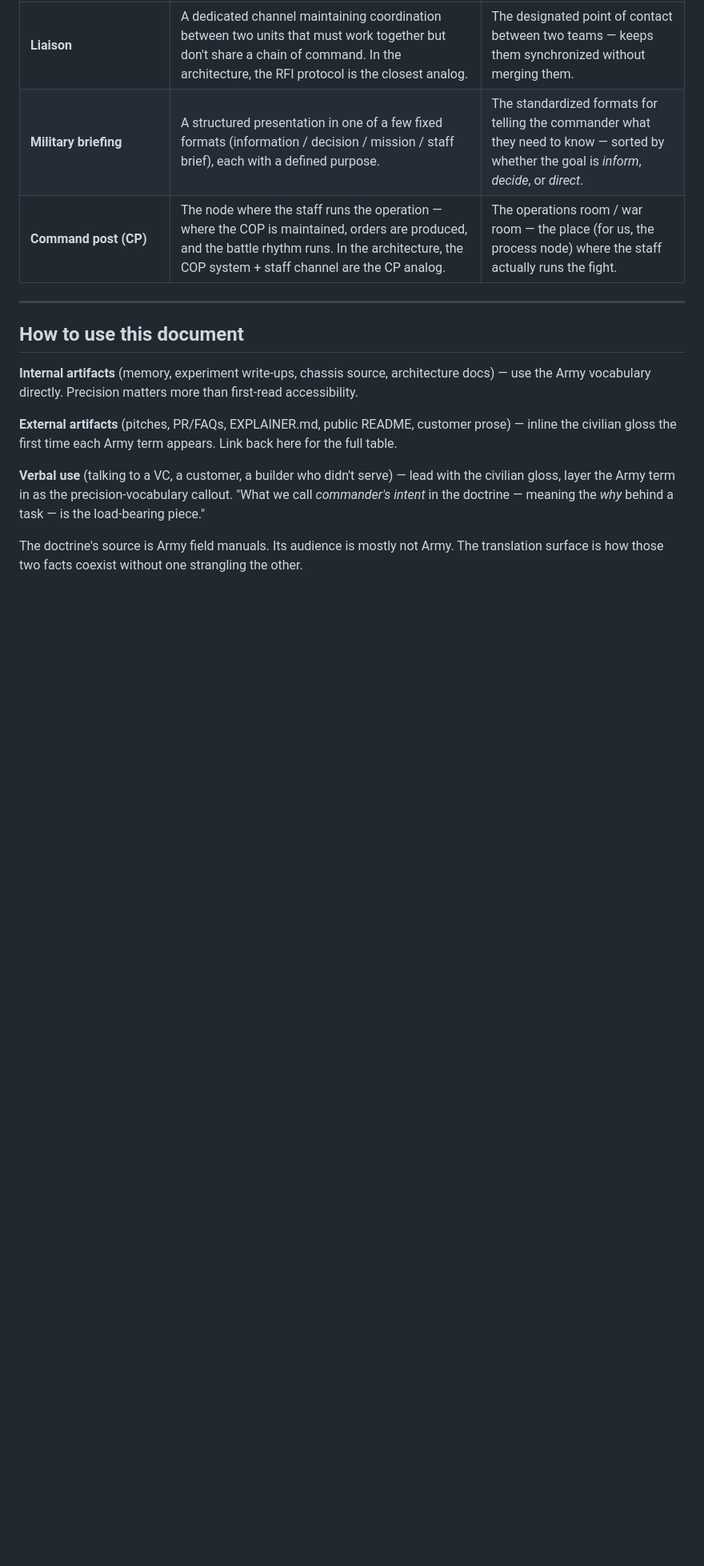
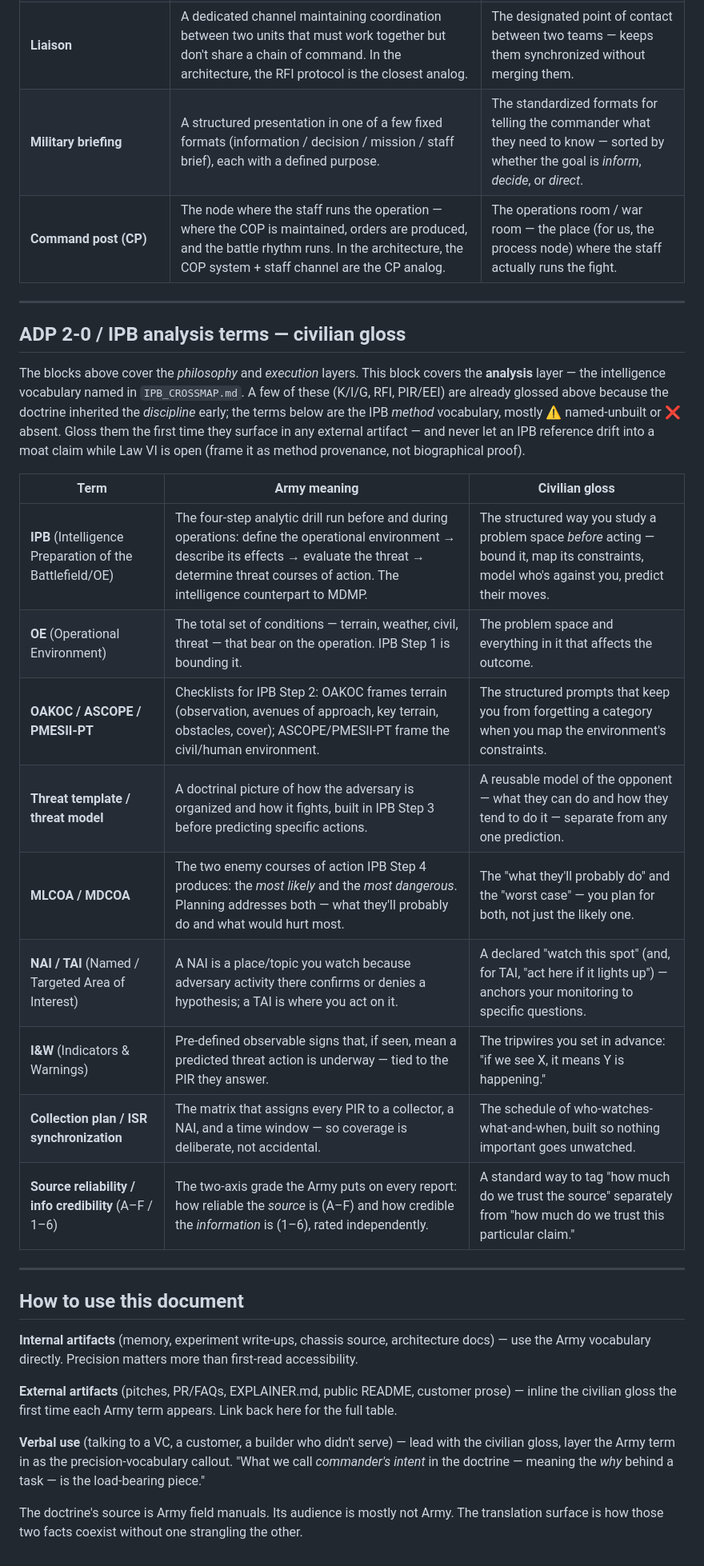
Before and after one commit to hansprahl/the-builders-doctrine, a Markdown page: ADP_6_0_TRANSLATION.md, the part around one of its changes. Shown at 80% size. Rendered like a GitHub page; blank space fills up the shorter version.

Commit message:
ADP_6_0_TRANSLATION v0.3 — add ADP 2-0 / IPB analysis-terms block
Parallel to the FM 6-0 execution block: 9-term civilian gloss for the
analysis layer (IPB, OE, OAKOC/ASCOPE/PMESII-PT, threat template,
MLCOA/MDCOA, NAI/TAI, I&W, collection plan, source reliability grading).
Scope note widened to name all three ported layers (philosophy /
execution / analysis) and point to both cross-maps.

Carries the Law VI guardrail inline: gloss IPB terms as method
provenance, not biographical moat proof, while Law VI is open (to 7/25).

Co-Authored-By: Claude Opus 4.8 <noreply@anthropic.com>

```diff
--- a/ADP_6_0_TRANSLATION.md
+++ b/ADP_6_0_TRANSLATION.md
@@ -163,6 +163,24 @@ The terms above are the load-bearing vocabulary that already runs through the ar
 
 ---
 
+## ADP 2-0 / IPB analysis terms — civilian gloss
+
+The blocks above cover the *philosophy* and *execution* layers. This block covers the **analysis** layer — the intelligence vocabulary named in `IPB_CROSSMAP.md`. A few of these (K/I/G, RFI, PIR/EEI) are already glossed above because the doctrine inherited the *discipline* early; the terms below are the IPB *method* vocabulary, mostly ⚠️ named-unbuilt or ❌ absent. Gloss them the first time they surface in any external artifact — and never let an IPB reference drift into a moat claim while Law VI is open (frame it as method provenance, not biographical proof).
+
+| Term | Army meaning | Civilian gloss |
+|---|---|---|
+| **IPB** (Intelligence Preparation of the Battlefield/OE) | The four-step analytic drill run before and during operations: define the operational environment → describe its effects → evaluate the threat → determine threat courses of action. The intelligence counterpart to MDMP. | The structured way you study a problem space *before* acting — bound it, map its constraints, model who's against you, predict their moves. |
+| **OE** (Operational Environment) | The total set of conditions — terrain, weather, civil, threat — that bear on the operation. IPB Step 1 is bounding it. | The problem space and everything in it that affects the outcome. |
+| **OAKOC / ASCOPE / PMESII-PT** | Checklists for IPB Step 2: OAKOC frames terrain (observation, avenues of approach, key terrain, obstacles, cover); ASCOPE/PMESII-PT frame the civil/human environment. | The structured prompts that keep you from forgetting a category when you map the environment's constraints. |
+| **Threat template / threat model** | A doctrinal picture of how the adversary is organized and how it fights, built in IPB Step 3 before predicting specific actions. | A reusable model of the opponent — what they can do and how they tend to do it — separate from any one prediction. |
+| **MLCOA / MDCOA** | The two enemy courses of action IPB Step 4 produces: the *most likely* and the *most dangerous*. Planning addresses both — what they'll probably do and what would hurt most. | The "what they'll probably do" and the "worst case" — you plan for both, not just the likely one. |
+| **NAI / TAI** (Named / Targeted Area of Interest) | A NAI is a place/topic you watch because adversary activity there confirms or denies a hypothesis; a TAI is where you act on it. | A declared "watch this spot" (and, for TAI, "act here if it lights up") — anchors your monitoring to specific questions. |
+| **I&W** (Indicators & Warnings) | Pre-defined observable signs that, if seen, mean a predicted threat action is underway — tied to the PIR they answer. | The tripwires you set in advance: "if we see X, it means Y is happening." |
+| **Collection plan / ISR synchronization** | The matrix that assigns every PIR to a collector, a NAI, and a time window — so coverage is deliberate, not accidental. | The schedule of who-watches-what-and-when, built so nothing important goes unwatched. |
+| **Source reliability / info credibility** (A–F / 1–6) | The two-axis grade the Army puts on every report: how reliable the *source* is (A–F) and how credible the *information* is (1–6), rated independently. | A standard way to tag "how much do we trust the source" separately from "how much do we trust this particular claim." |
+
+---
+
 ## How to use this document
 
 **Internal artifacts** (memory, experiment write-ups, chassis source, architecture docs) — use the Army vocabulary directly. Precision matters more than first-read accessibility.
```
Also changed, not shown: other parts of ADP_6_0_TRANSLATION.md (+2 -2 lines).
